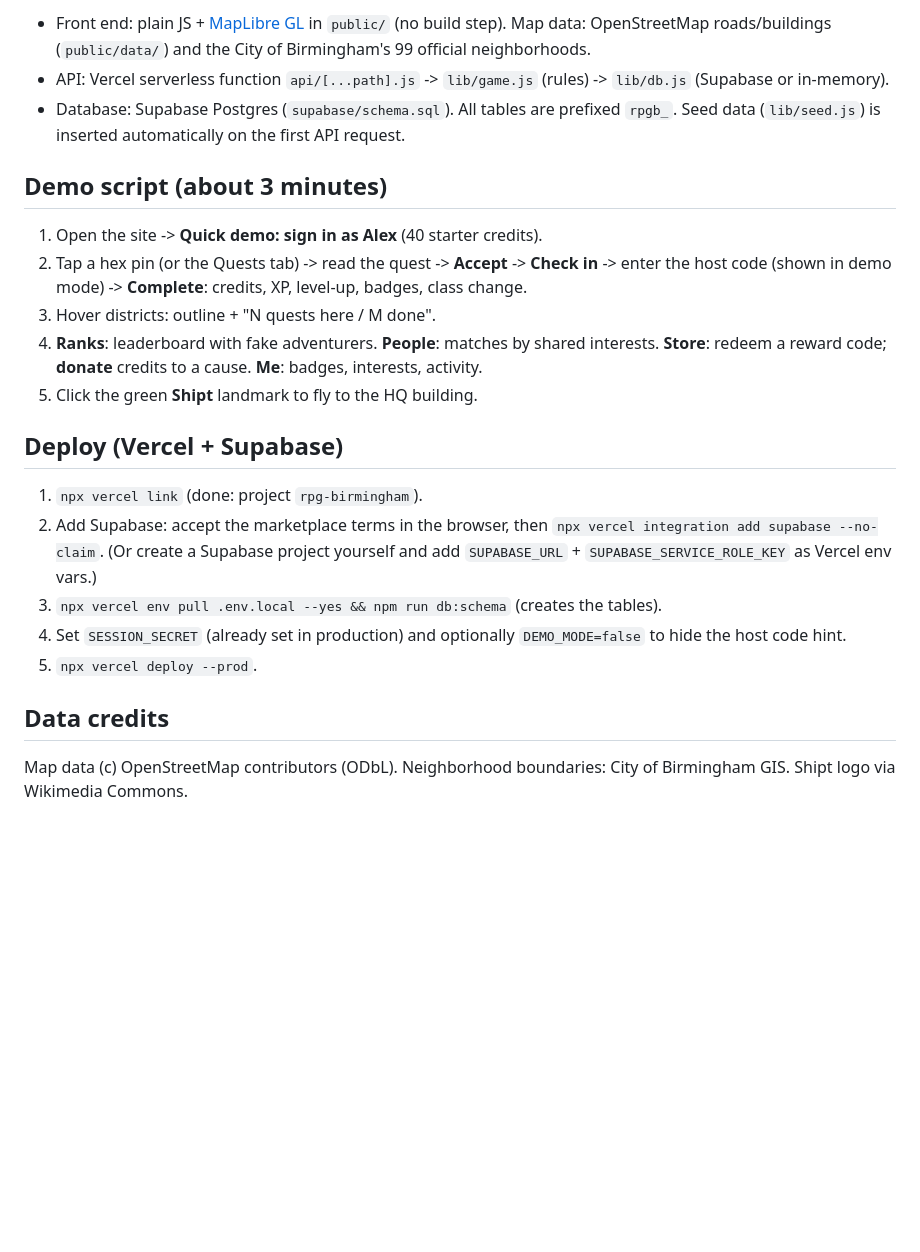
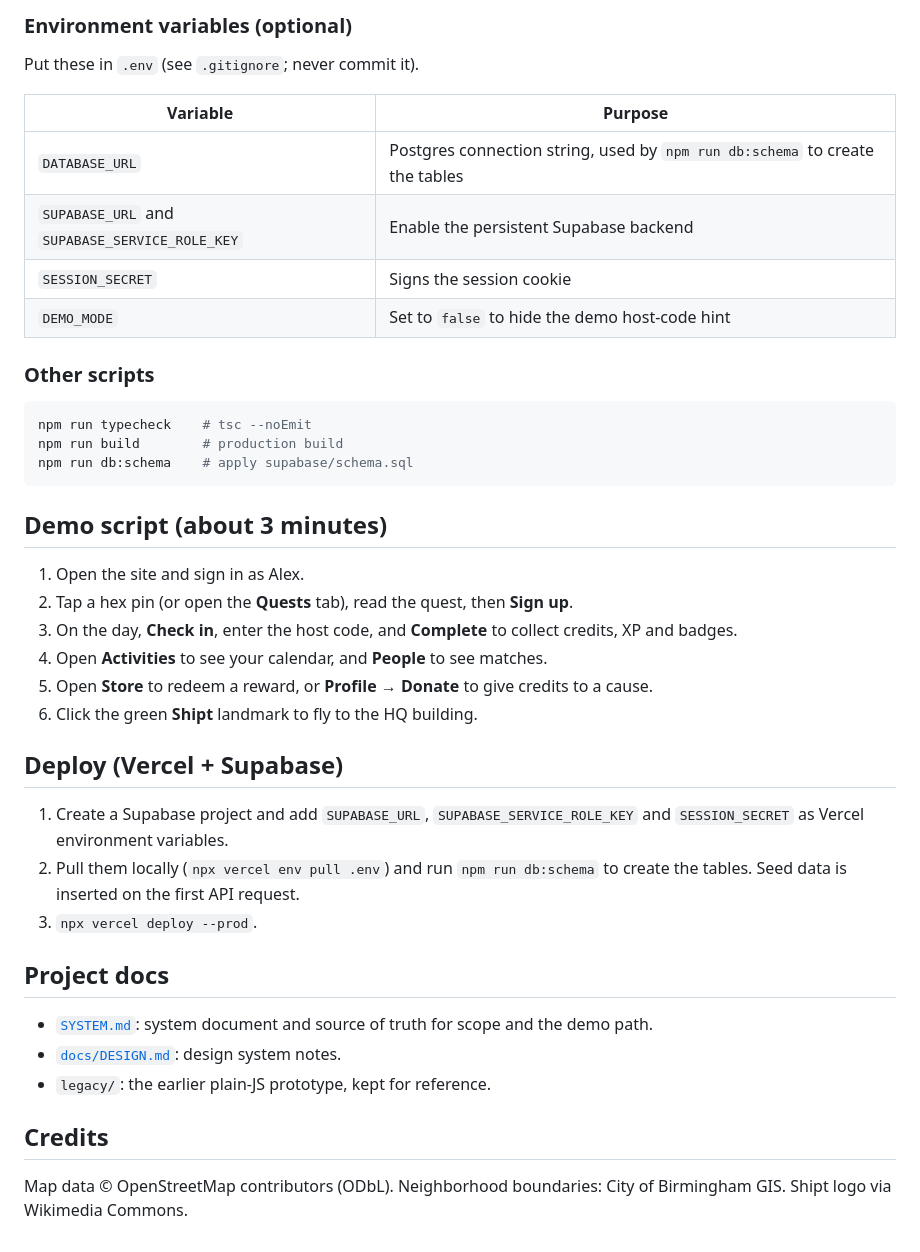
Before and after one commit to HoangLongCanCode/hackshipt, a Markdown page: README.md, the part around one of its changes. Drawn GitHub-style; blank space fills up the shorter version.

Commit message:
Rewrite README for the Next.js app and add demo screenshots
Co-Authored-By: Claude Sonnet 5.5 <noreply@anthropic.com>

````diff
--- a/README.md
+++ b/README.md
@@ -18,24 +67,44 @@ With no database configured the API keeps data **in memory** (resets on restart)
 
-- Front end: plain JS + [MapLibre GL](https://maplibre.org/) in `public/` (no build step). Map data: OpenStreetMap roads/buildings (`public/data/`) and the City of Birmingham's 99 official neighborhoods.
-- API: Vercel serverless function `api/[...path].js` -> `lib/game.js` (rules) -> `lib/db.js` (Supabase or in-memory).
-- Database: Supabase Postgres (`supabase/schema.sql`). All tables are prefixed `rpgb_`. Seed data (`lib/seed.js`) is inserted automatically on the first API request.
+### Environment variables (optional)
+
+Put these in `.env` (see `.gitignore`; never commit it).
+
+| Variable | Purpose |
+|---|---|
+| `DATABASE_URL` | Postgres connection string, used by `npm run db:schema` to create the tables |
+| `SUPABASE_URL` and `SUPABASE_SERVICE_ROLE_KEY` | Enable the persistent Supabase backend |
+| `SESSION_SECRET` | Signs the session cookie |
+| `DEMO_MODE` | Set to `false` to hide the demo host-code hint |
+
+### Other scripts
+
+```bash
+npm run typecheck    # tsc --noEmit
+npm run build        # production build
+npm run db:schema    # apply supabase/schema.sql
+```
 
 ## Demo script (about 3 minutes)
 
-1. Open the site -> **Quick demo: sign in as Alex** (40 starter credits).
-2. Tap a hex pin (or the Quests tab) -> read the quest -> **Accept** -> **Check in** -> enter the host code (shown in demo mode) -> **Complete**: credits, XP, level-up, badges, class change.
-3. Hover districts: outline + "N quests here / M done".
-4. **Ranks**: leaderboard with fake adventurers. **People**: matches by shared interests. **Store**: redeem a reward code; **donate** credits to a cause. **Me**: badges, interests, activity.
-5. Click the green **Shipt** landmark to fly to the HQ building.
+1. Open the site and sign in as Alex.
+2. Tap a hex pin (or open the **Quests** tab), read the quest, then **Sign up**.
+3. On the day, **Check in**, enter the host code, and **Complete** to collect credits, XP and badges.
+4. Open **Activities** to see your calendar, and **People** to see matches.
+5. Open **Store** to redeem a reward, or **Profile → Donate** to give credits to a cause.
+6. Click the green **Shipt** landmark to fly to the HQ building.
 
 ## Deploy (Vercel + Supabase)
 
-1. `npx vercel link` (done: project `rpg-birmingham`).
-2. Add Supabase: accept the marketplace terms in the browser, then `npx vercel integration add supabase --no-claim`. (Or create a Supabase project yourself and add `SUPABASE_URL` + `SUPABASE_SERVICE_ROLE_KEY` as Vercel env vars.)
-3. `npx vercel env pull .env.local --yes && npm run db:schema` (creates the tables).
-4. Set `SESSION_SECRET` (already set in production) and optionally `DEMO_MODE=false` to hide the host code hint.
-5. `npx vercel deploy --prod`.
+1. Create a Supabase project and add `SUPABASE_URL`, `SUPABASE_SERVICE_ROLE_KEY` and `SESSION_SECRET` as Vercel environment variables.
+2. Pull them locally (`npx vercel env pull .env`) and run `npm run db:schema` to create the tables. Seed data is inserted on the first API request.
+3. `npx vercel deploy --prod`.
 
-## Data credits
+## Project docs
 
-Map data (c) OpenStreetMap contributors (ODbL). Neighborhood boundaries: City of Birmingham GIS. Shipt logo via Wikimedia Commons.
+- [`SYSTEM.md`](SYSTEM.md): system document and source of truth for scope and the demo path.
+- [`docs/DESIGN.md`](docs/DESIGN.md): design system notes.
+- `legacy/`: the earlier plain-JS prototype, kept for reference.
+
+## Credits
+
+Map data © OpenStreetMap contributors (ODbL). Neighborhood boundaries: City of Birmingham GIS. Shipt logo via Wikimedia Commons.
````
Also changed, not shown: other parts of README.md (+55 -6 lines), demo_screenshot/01-map.png (added), demo_screenshot/02-quest-details.png (added), demo_screenshot/03-sponsor-store.png (added), demo_screenshot/04-profile.png (added), demo_screenshot/05-people.png (added).
